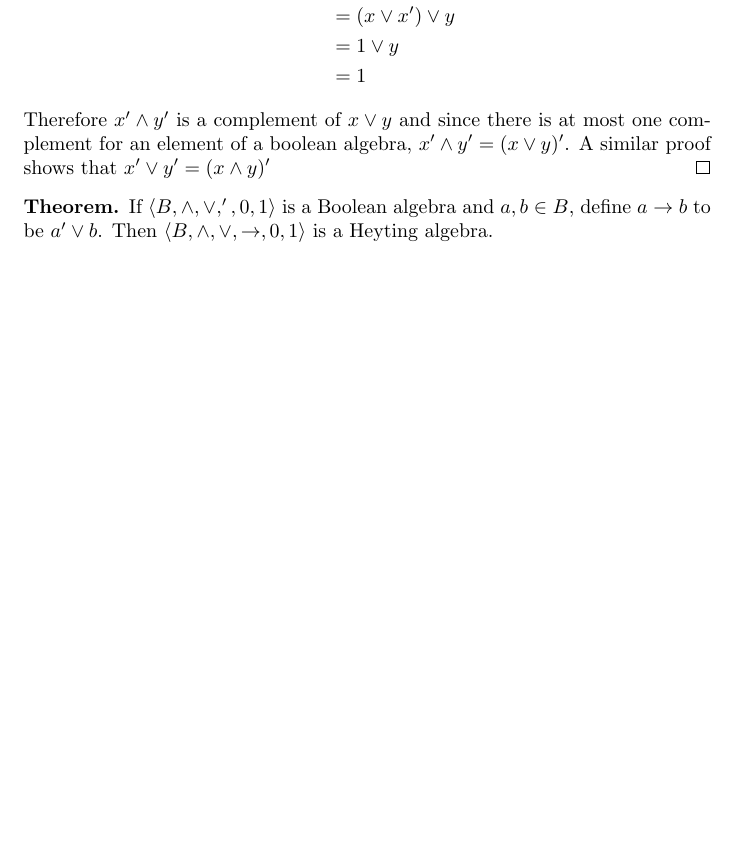
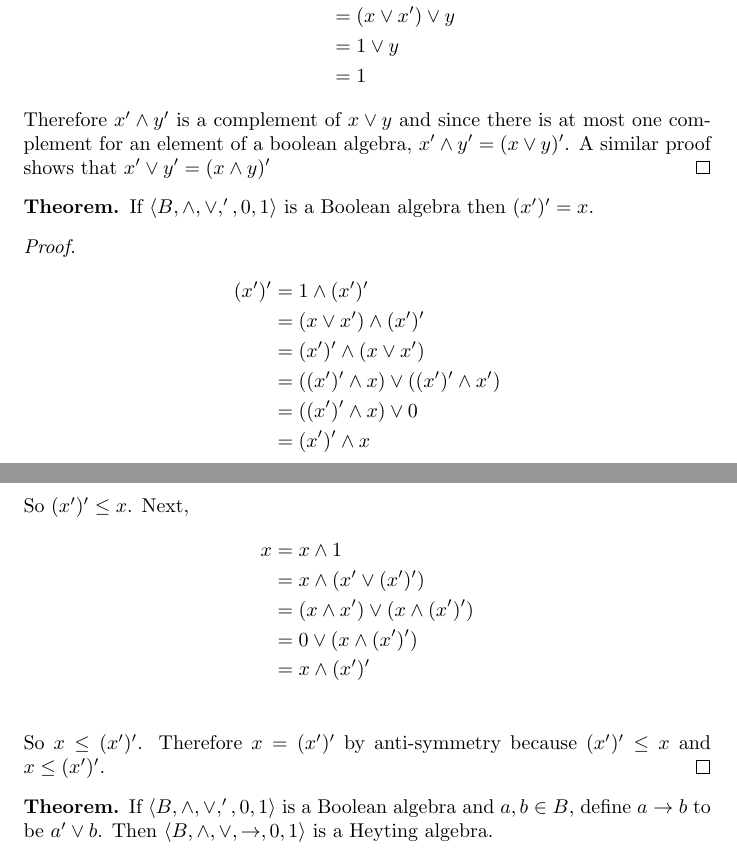
Before and after one commit to newjam/universal-algebra, a LaTeX document (turnin_03.tex, which reads chapters/II_Elements_of_Universal_Algebra/01_Definitions_and_Examples_of_Algebras/exercise_03.tex): part of page 3 of 4 before the commit and two parts of pages 3 and 4 of 5 after it, the two joined at a grey line, cut so that both start at the same text, the shorter picture padded with empty space. Compiled offline with pdfLaTeX.

Commit message:
more scaffolding

```diff
--- a/chapters/II_Elements_of_Universal_Algebra/01_Definitions_and_Examples_of_Algebras/exercise_03.tex
+++ b/chapters/II_Elements_of_Universal_Algebra/01_Definitions_and_Examples_of_Algebras/exercise_03.tex
@@ -47,6 +48,32 @@ Therefore $x' \meet y'$ is a complement of $x\join y$ and since there is at most
 \end{proof}
 
 \begin{theorem*}
+If $\langle B, \meet, \join, ', 0 , 1\rangle$ is a Boolean algebra then $(x')' = x$.
+\end{theorem*}
+
+\begin{proof}
+\begin{align*}
+  (x')' &= 1 \meet (x')' \\
+        &= (x \join x') \meet (x')'  \\
+        &= (x')' \meet (x \join x') \\
+        &= ((x')' \meet x) \join ((x')' \meet x') \\
+        &= ((x')' \meet x) \join 0 \\
+        &= (x')' \meet x
+\end{align*}
+So $(x')' \leq x$.
+Next,
+\begin{align*}
+  x &= x \meet 1 \\
+    &= x \meet (x' \join (x')') \\
+    &= (x \meet x') \join (x \meet (x')') \\
+    &= 0 \join (x \meet (x')') \\
+    &= x \meet (x')' \\
+\end{align*}
+So $x \leq (x')'$.
+Therefore $x = (x')'$ by anti-symmetry because $(x')' \leq x$ and $x \leq (x')'$.
+\end{proof}
+
+\begin{theorem*}
 If $\langle B, \meet, \join, ', 0 , 1\rangle$ is a Boolean algebra and $a, b \in B$, define $a\to b$ to be $a'\join b$.
 Then $\langle B, \meet, \join, \to, 0, 1\rangle$ is a Heyting algebra.
 \end{theorem*}
```
Also changed, not shown: turnin_03.pdf, chapters/II_Elements_of_Universal_Algebra/01_Definitions_and_Examples_of_Algebras/exercise_03.tex (1 more changed lines).
